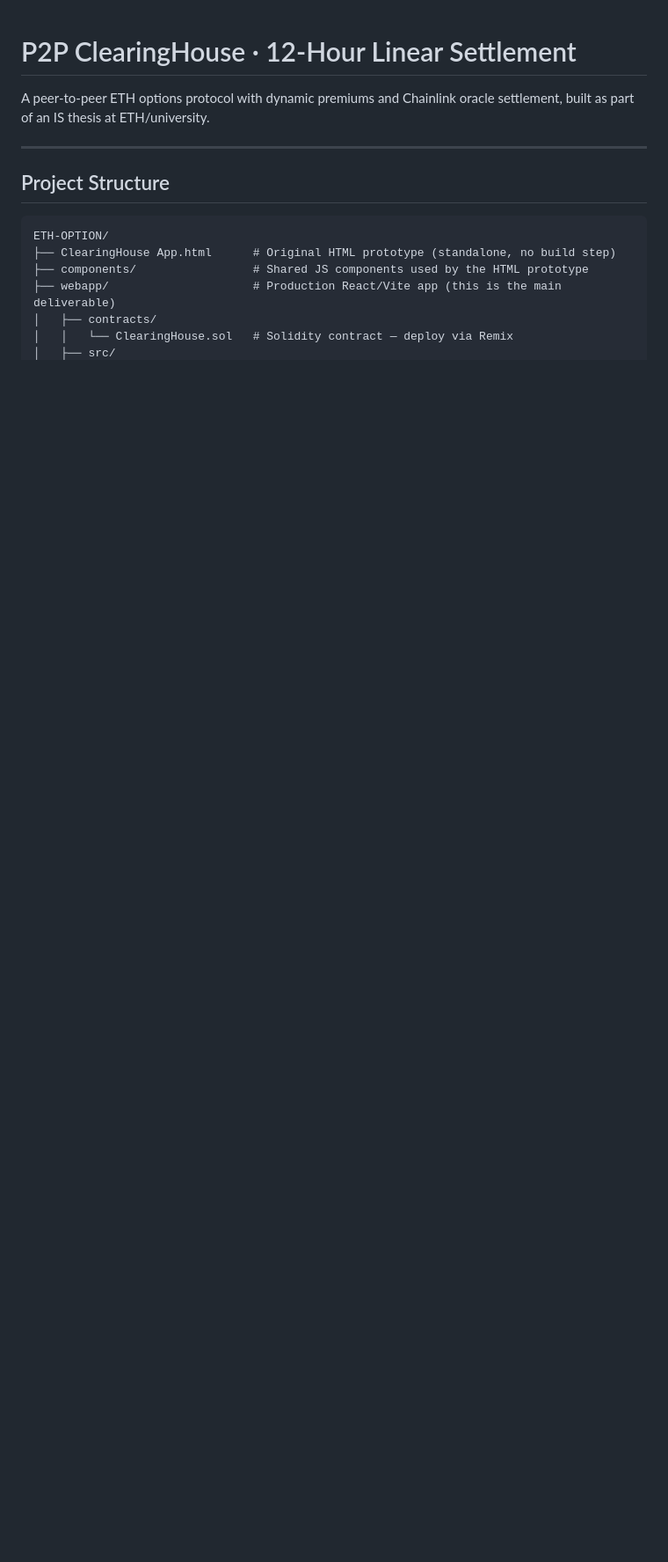
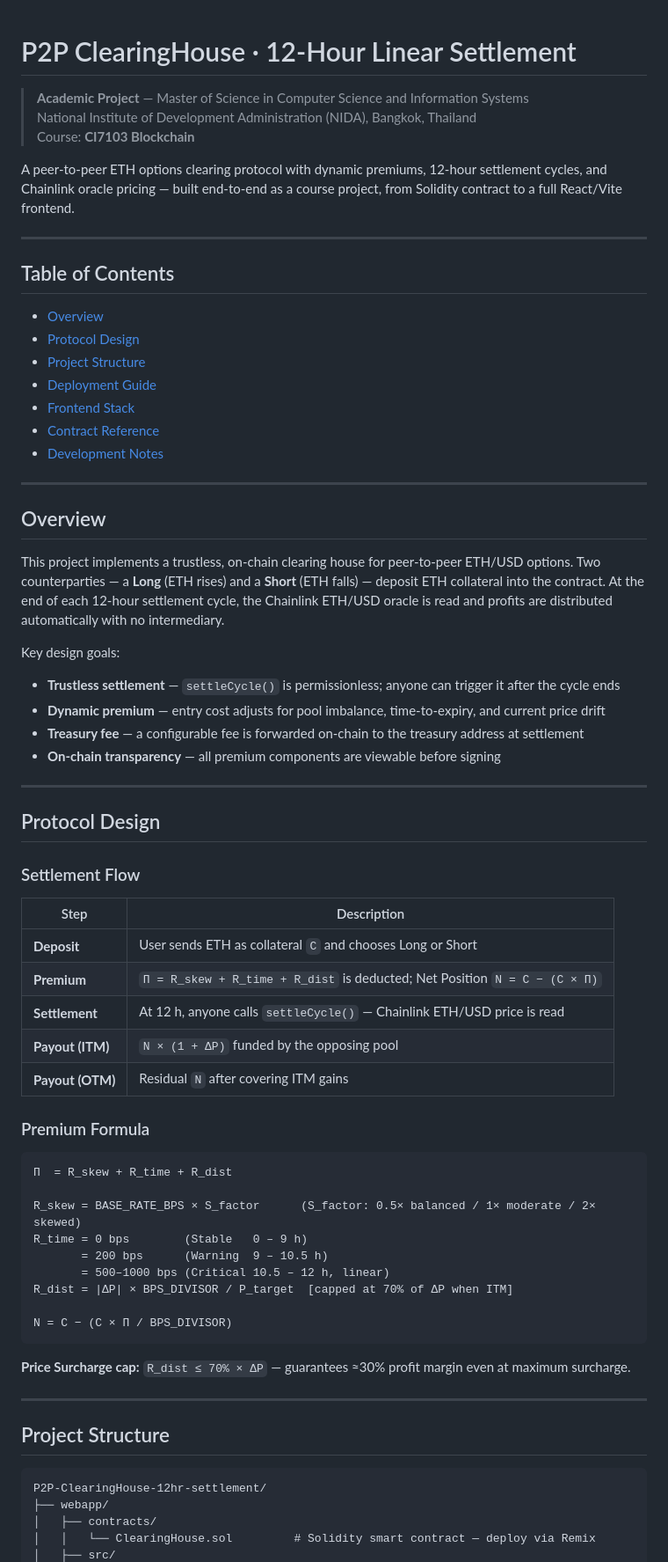
Before and after one commit to visutthi-tiravisit/P2P-ClearingHouse-12hr-settlement, a Markdown page: README.md, the part around one of its changes. Shown at 88% size. Rendered like a GitHub page; blank space fills up the shorter version.

````diff
--- a/README.md
+++ b/README.md
@@ -1,16 +1,72 @@
 # P2P ClearingHouse · 12-Hour Linear Settlement
 
-A peer-to-peer ETH options protocol with dynamic premiums and Chainlink oracle settlement, built as part of an IS thesis at ETH/university.
+> **Academic Project** — Master of Science in Computer Science and Information Systems
+> National Institute of Development Administration (NIDA), Bangkok, Thailand
+> Course: **CI7103 Blockchain**
+
+A peer-to-peer ETH options clearing protocol with dynamic premiums, 12-hour settlement cycles, and Chainlink oracle pricing — built end-to-end as a course project, from Solidity contract to a full React/Vite frontend.
+
+---
+
+## Table of Contents
+
+- [Overview](#overview)
+- [Protocol Design](#protocol-design)
+- [Project Structure](#project-structure)
+- [Deployment Guide](#deployment-guide)
+- [Frontend Stack](#frontend-stack)
+- [Contract Reference](#contract-reference)
+- [Development Notes](#development-notes)
+
+---
+
+## Overview
+
+This project implements a trustless, on-chain clearing house for peer-to-peer ETH/USD options. Two counterparties — a **Long** (ETH rises) and a **Short** (ETH falls) — deposit ETH collateral into the contract. At the end of each 12-hour settlement cycle, the Chainlink ETH/USD oracle is read and profits are distributed automatically with no intermediary.
+
+Key design goals:
+- **Trustless settlement** — `settleCycle()` is permissionless; anyone can trigger it after the cycle ends
+- **Dynamic premium** — entry cost adjusts for pool imbalance, time-to-expiry, and current price drift
+- **Treasury fee** — a configurable fee is forwarded on-chain to the treasury address at settlement
+- **On-chain transparency** — all premium components are viewable before signing
+
+---
+
+## Protocol Design
+
+### Settlement Flow
+
+| Step | Description |
+|------|-------------|
+| **Deposit** | User sends ETH as collateral `C` and chooses Long or Short |
+| **Premium** | `Π = R_skew + R_time + R_dist` is deducted; Net Position `N = C − (C × Π)` |
+| **Settlement** | At 12 h, anyone calls `settleCycle()` — Chainlink ETH/USD price is read |
+| **Payout (ITM)** | `N × (1 + ΔP)` funded by the opposing pool |
+| **Payout (OTM)** | Residual `N` after covering ITM gains |
+
+### Premium Formula
+
+```
+Π  = R_skew + R_time + R_dist
+
+R_skew = BASE_RATE_BPS × S_factor      (S_factor: 0.5× balanced / 1× moderate / 2× skewed)
+R_time = 0 bps        (Stable   0 – 9 h)
+       = 200 bps      (Warning  9 – 10.5 h)
+       = 500–1000 bps (Critical 10.5 – 12 h, linear)
+R_dist = |ΔP| × BPS_DIVISOR / P_target  [capped at 70% of ΔP when ITM]
+
+N = C − (C × Π / BPS_DIVISOR)
+```
+
+**Price Surcharge cap:** `R_dist ≤ 70% × ΔP` — guarantees ≈30% profit margin even at maximum surcharge.
 
 ---
 
 ## Project Structure
 
 ```
-ETH-OPTION/
-├── ClearingHouse App.html      # Original HTML prototype (standalone, no build step)
-├── components/                 # Shared JS components used by the HTML prototype
-├── webapp/                     # Production React/Vite app (this is the main deliverable)
+P2P-ClearingHouse-12hr-settlement/
+├── webapp/
 │   ├── contracts/
-│   │   └── ClearingHouse.sol   # Solidity contract — deploy via Remix
+│   │   └── ClearingHouse.sol         # Solidity smart contract — deploy via Remix
 │   ├── src/
````
Also changed, not shown: other parts of README.md (+31 -57 lines).
